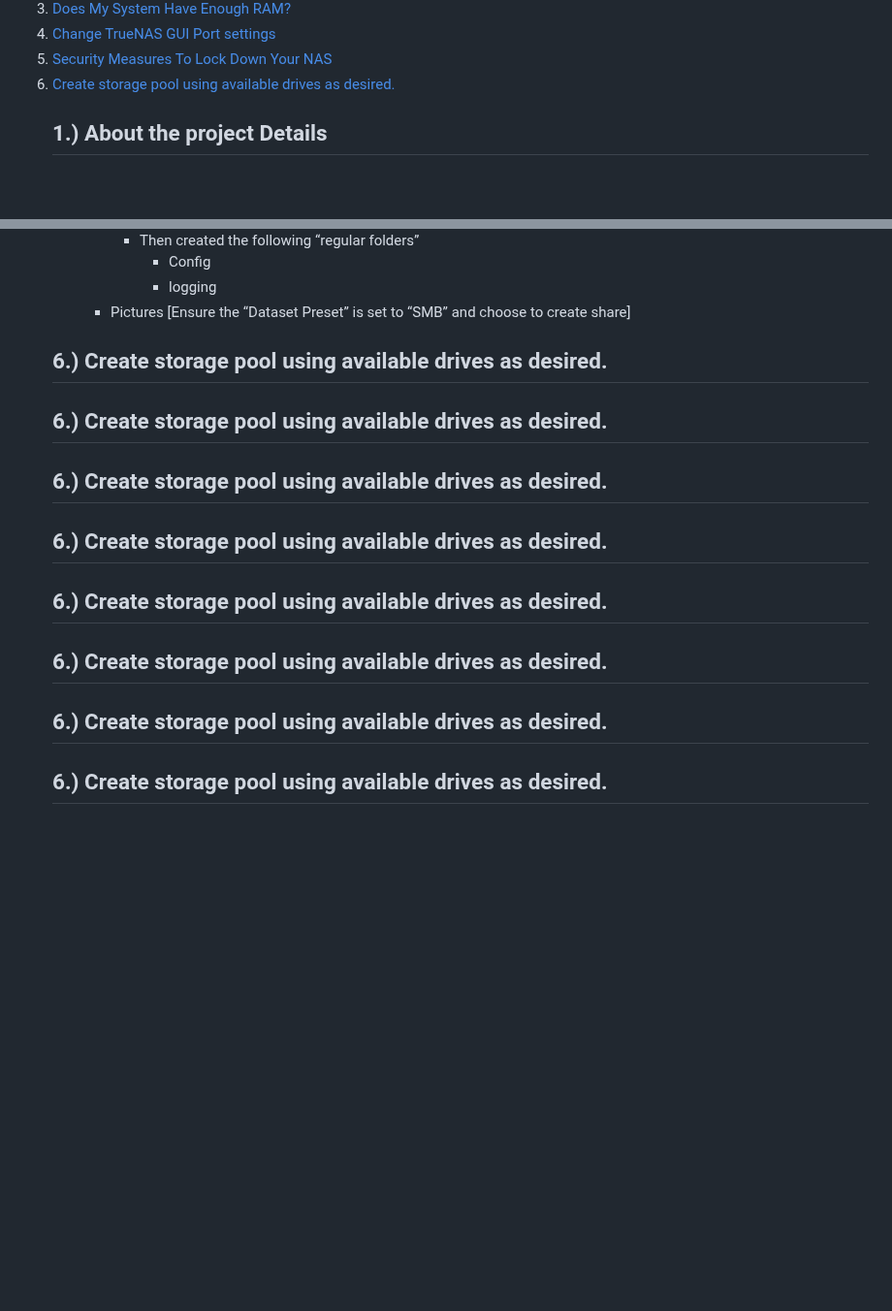
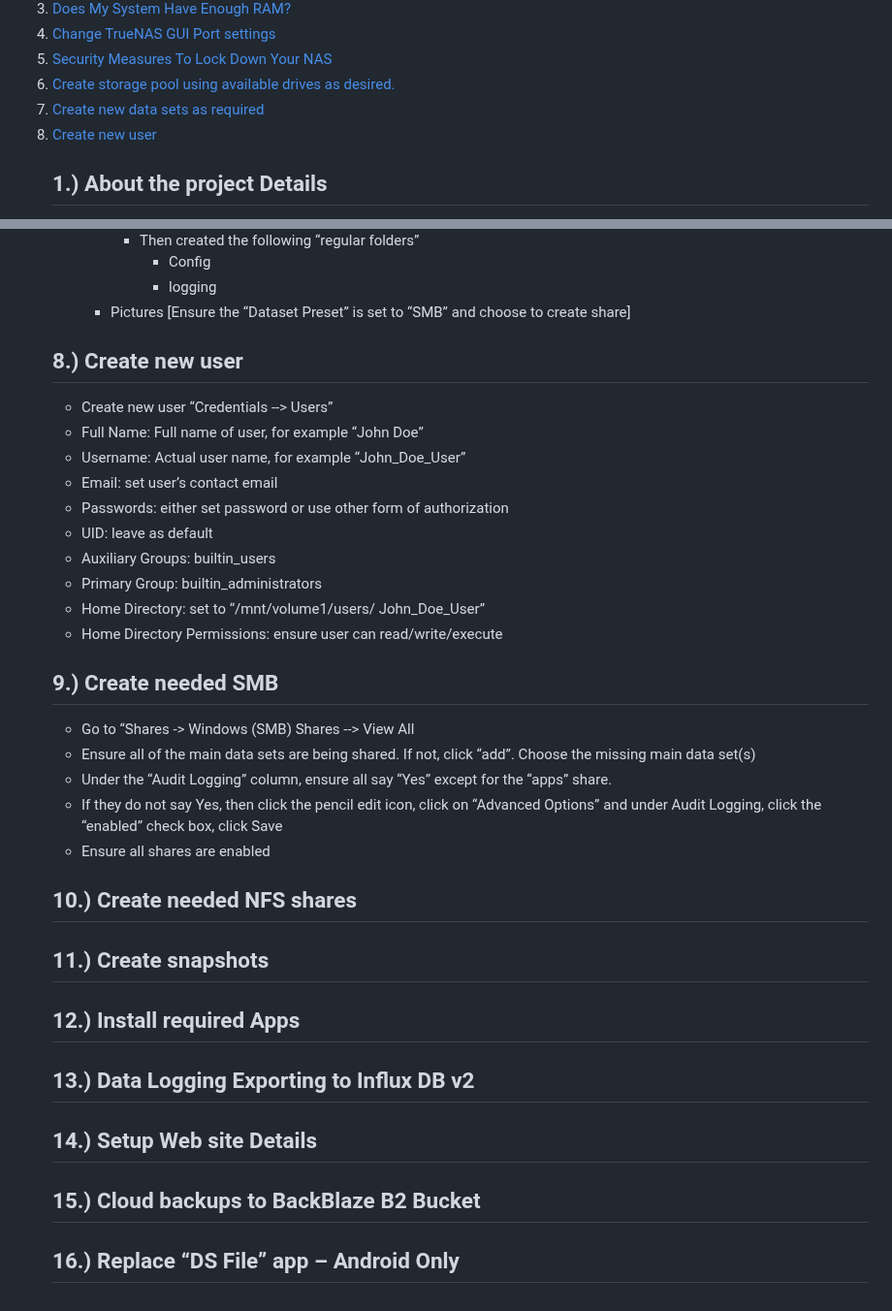
Before and after one commit to wallacebrf/Synology-to-TrueNAS, a Markdown page: README.md, 2 parts joined by grey strips. Shown at 97% size. Rendered like a GitHub page; blank space fills up the shorter version.

```diff
--- a/README.md
+++ b/README.md
@@ -13,6 +13,8 @@ My Guide when I moved from Synology to TrueNAS
 		<li><a href="#Change_TrueNAS_GUI_Port_settings">Change TrueNAS GUI Port settings</a></li>
 		<li><a href="#Security_Measures_To_Lock_Down_Your_NAS">Security Measures To Lock Down Your NAS</a> </li>
 		<li><a href="#Create_storage_pool_using_available_drives_as_desired">Create storage pool using available drives as desired. </a></li>
+  		<li><a href="#Create_new_data_sets_as_required">Create new data sets as required </a></li>
+    		<li><a href="#Create_new_user">Create new user</a></li>
 
 <!-- ABOUT THE PROJECT -->
 ## 1.) About the project Details
@@ -161,27 +163,47 @@ I performed the following actions:
 			- logging
 	- Pictures [Ensure the “Dataset Preset” is set to “SMB” and choose to create share]
 
+## 8.)  Create new user
+<div id="Create_new_user"></div>
 
-## 6.)  Create storage pool using available drives as desired.
-<div id="Create_storage_pool_using_available_drives_as_desired"></div>
+- Create new user “Credentials --> Users”
+- Full Name: Full name of user, for example “John Doe”
+- Username: Actual user name, for example “John_Doe_User”
+- Email: set user’s contact email
+- Passwords: either set password or use other form of authorization
+- UID: leave as default
+- Auxiliary Groups: builtin_users
+- Primary Group: builtin_administrators
+- Home Directory: set to “/mnt/volume1/users/ John_Doe_User”
+- Home Directory Permissions: ensure user can read/write/execute
 
-## 6.)  Create storage pool using available drives as desired.
-<div id="Create_storage_pool_using_available_drives_as_desired"></div>
+## 9.)  Create needed SMB
+<div id="Create_needed_SMB"></div>
 
-## 6.)  Create storage pool using available drives as desired.
-<div id="Create_storage_pool_using_available_drives_as_desired"></div>
+- Go to “Shares -> Windows (SMB) Shares --> View All
+- Ensure all of the main data sets are being shared. If not, click “add”. Choose the missing main data set(s)
+- Under the “Audit Logging” column, ensure all say “Yes” except for the “apps” share.
+- If they do not say Yes, then click the pencil edit icon, click on “Advanced Options” and under Audit Logging, click the “enabled” check box, click Save
+- Ensure all shares are enabled
 
-## 6.)  Create storage pool using available drives as desired.
-<div id="Create_storage_pool_using_available_drives_as_desired"></div>
 
-## 6.)  Create storage pool using available drives as desired.
-<div id="Create_storage_pool_using_available_drives_as_desired"></div>
+## 10.)  Create needed NFS shares
+<div id="Create_needed_NFS_shares"></div>
 
-## 6.)  Create storage pool using available drives as desired.
-<div id="Create_storage_pool_using_available_drives_as_desired"></div>
+## 11.)  Create snapshots
+<div id="Create_snapshots"></div>
 
-## 6.)  Create storage pool using available drives as desired.
-<div id="Create_storage_pool_using_available_drives_as_desired"></div>
+## 12.)  Install required Apps
+<div id="Install_required_Apps"></div>
 
-## 6.)  Create storage pool using available drives as desired.
-<div id="Create_storage_pool_using_available_drives_as_desired"></div>
+## 13.)  Data Logging Exporting to Influx DB v2
+<div id="Data_Logging_Exporting_to_Influx_DB_v2"></div>
+
+## 14.)  Setup Web site Details
+<div id="Setup_Web_site_Details"></div>
+
+## 15.)  Cloud backups to BackBlaze B2 Bucket
+<div id="Cloud_backups_to_BackBlaze_B2_Bucket"></div>
+
+## 16.)  Replace “DS File” app – Android Only
+<div id="Replace_DS_File_app_Android_Only"></div>
```
